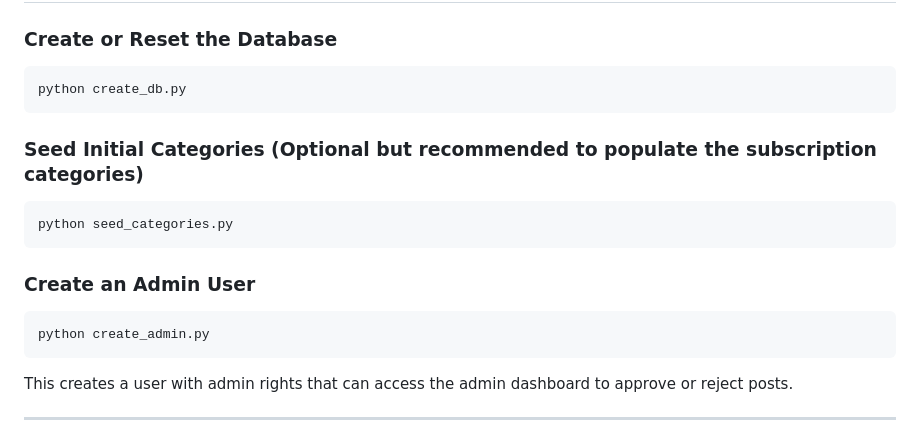
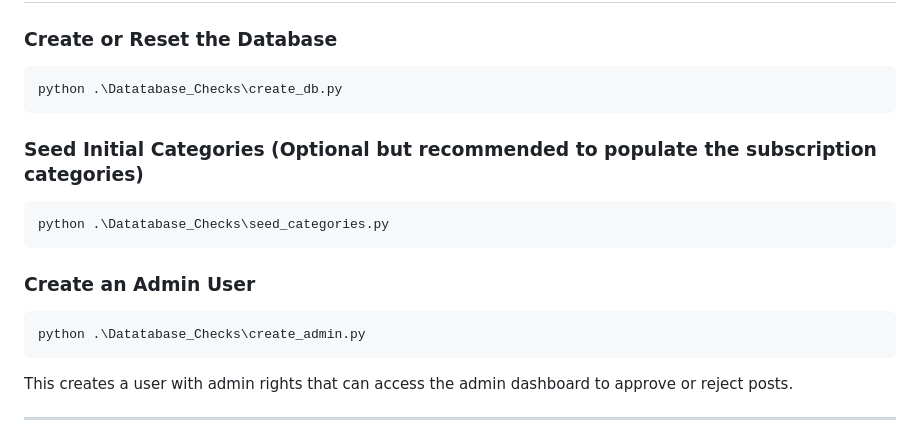
Before and after one commit to Prince-K-Ado/GroupE_MAD_Project, a Markdown page: README.md, the part around the change. Drawn GitHub-style.

````diff
--- a/README.md
+++ b/README.md
@@ -112,19 +112,19 @@ export FLASK_ENV=development
 ### Create or Reset the Database
 
 ```bash
-python create_db.py
+python .\Datatabase_Checks\create_db.py
 ```
 
 ### Seed Initial Categories (Optional but recommended to populate the subscription categories)
 
 ```bash
-python seed_categories.py
+python .\Datatabase_Checks\seed_categories.py
 ```
 
 ### Create an Admin User
 
 ```bash
-python create_admin.py
+python .\Datatabase_Checks\create_admin.py
 ```
 
 This creates a user with admin rights that can access the admin dashboard to approve or reject posts.
````
